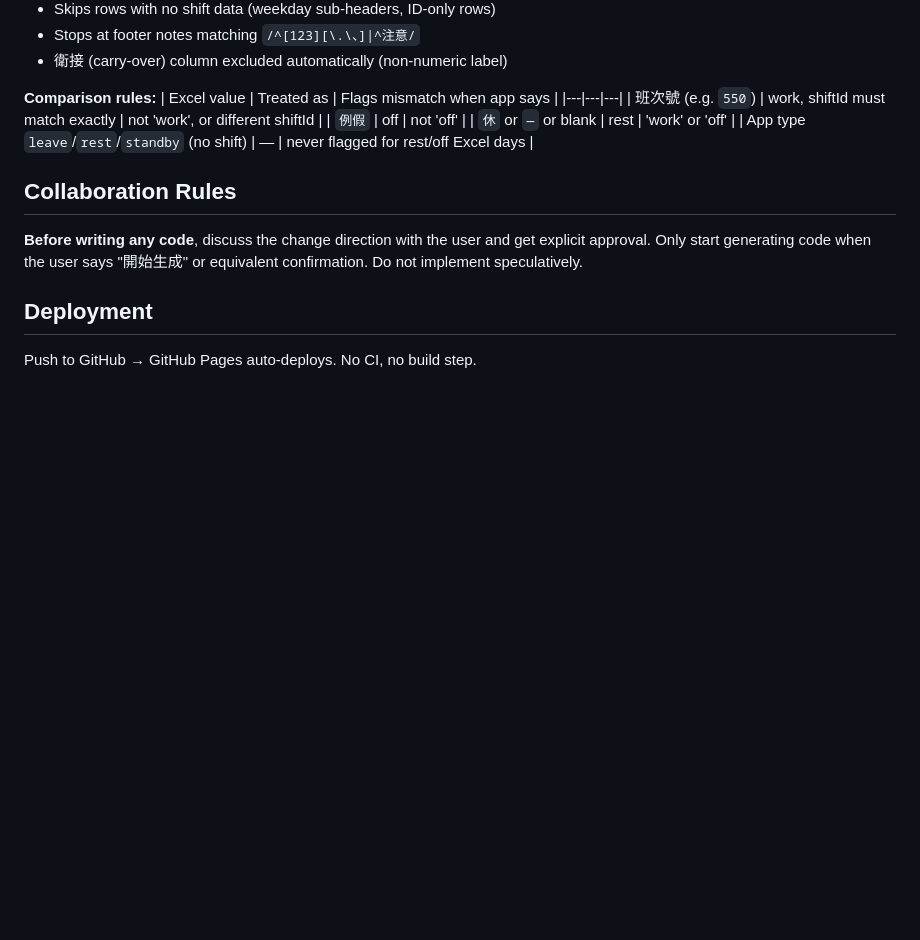
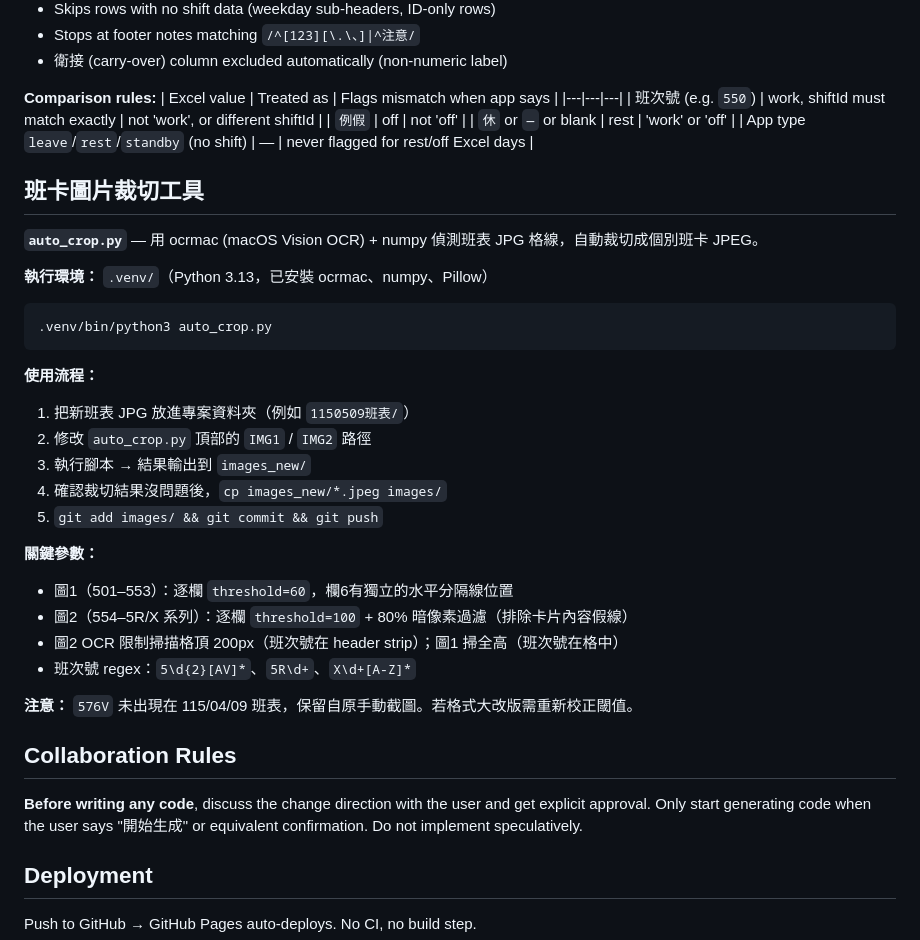
Before and after one commit to barett07/railwayshift, a Markdown page: CLAUDE.md, the part around the change. Drawn GitHub-style; blank space fills up the shorter version.

Commit message:
docs: 在 CLAUDE.md 記錄 auto_crop.py 使用方式與關鍵參數
Co-Authored-By: Claude Sonnet 4.6 <noreply@anthropic.com>

````diff
--- a/CLAUDE.md
+++ b/CLAUDE.md
@@ -105,6 +105,31 @@ Imports the company's monthly crew schedule Excel to verify against the app's co
 | `休` or `—` or blank | rest | 'work' or 'off' |
 | App type `leave`/`rest`/`standby` (no shift) | — | never flagged for rest/off Excel days |
 
+## 班卡圖片裁切工具
+
+**`auto_crop.py`** — 用 ocrmac (macOS Vision OCR) + numpy 偵測班表 JPG 格線，自動裁切成個別班卡 JPEG。
+
+**執行環境：** `.venv/`（Python 3.13，已安裝 ocrmac、numpy、Pillow）
+
+```bash
+.venv/bin/python3 auto_crop.py
+```
+
+**使用流程：**
+1. 把新班表 JPG 放進專案資料夾（例如 `1150509班表/`）
+2. 修改 `auto_crop.py` 頂部的 `IMG1` / `IMG2` 路徑
+3. 執行腳本 → 結果輸出到 `images_new/`
+4. 確認裁切結果沒問題後，`cp images_new/*.jpeg images/`
+5. `git add images/ && git commit && git push`
+
+**關鍵參數：**
+- 圖1（501–553）：逐欄 `threshold=60`，欄6有獨立的水平分隔線位置
+- 圖2（554–5R/X 系列）：逐欄 `threshold=100` + 80% 暗像素過濾（排除卡片內容假線）
+- 圖2 OCR 限制掃描格頂 200px（班次號在 header strip）；圖1 掃全高（班次號在格中）
+- 班次號 regex：`5\d{2}[AV]*`、`5R\d+`、`X\d+[A-Z]*`
+
+**注意：** `576V` 未出現在 115/04/09 班表，保留自原手動截圖。若格式大改版需重新校正閾值。
+
 ## Collaboration Rules
 
 **Before writing any code**, discuss the change direction with the user and get explicit approval. Only start generating code when the user says "開始生成" or equivalent confirmation. Do not implement speculatively.
````
